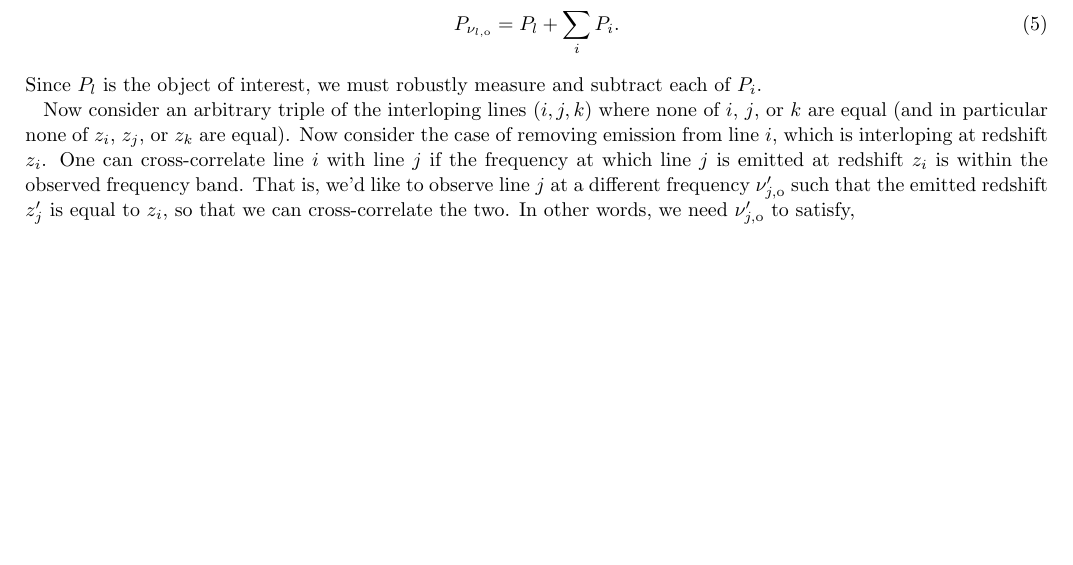
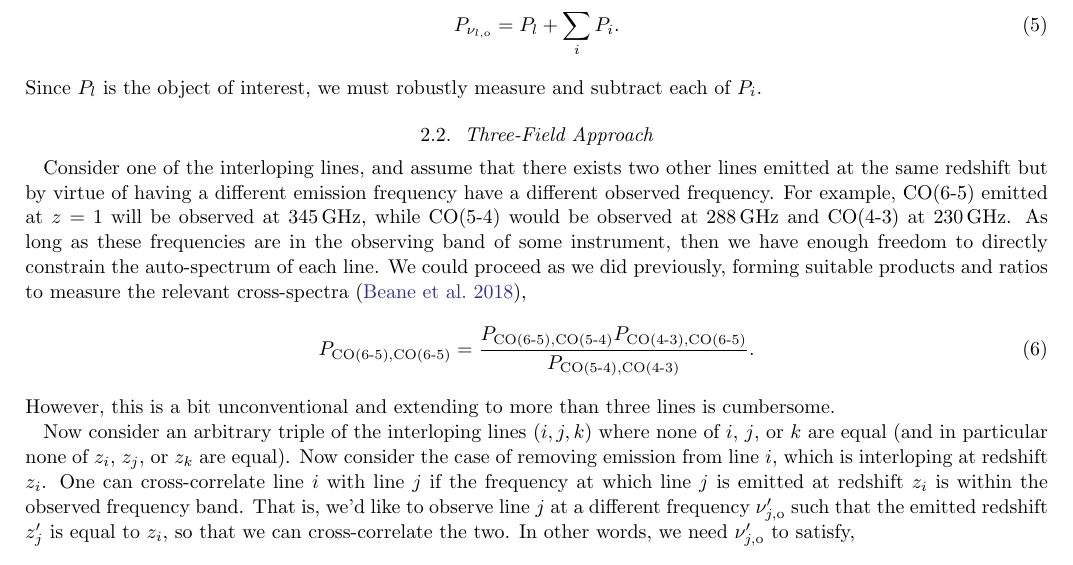
Before and after one commit to gusbeane/CO_eloping, a LaTeX paper (paper/ms.tex): part of page 2 of 3 before the commit and part of page 2 of 4 after it, cut so that both start at the same text, the shorter picture padded with empty space. Compiled offline with LaTeX, dvips and Ghostscript.

Commit message:
Some random text

```diff
--- a/paper/ms.tex
+++ b/paper/ms.tex
@@ -124,6 +124,26 @@ P_{\mynu{l}{o}} = P_{l} + \sum_{i} P_{i}\text{.}
 \eeq
 Since $P_l$ is the object of interest, we must robustly measure and subtract
 each of $P_i$.
+
+\subsection{Three-Field Approach}\label{ssec:three_field}
+
+Consider one of the interloping lines, and assume that there exists two other
+lines emitted at the same redshift but by virtue of having a different
+emission frequency have a different observed frequency. For example, CO(6-5)
+emitted at $z=1$ will be observed at $345\,\GHz$, while CO(5-4) would be
+observed at $288\,\GHz$ and CO(4-3) at $230\,\GHz$. As long as these
+frequencies are in the observing band of some instrument, then we have enough
+freedom to directly constrain the auto-spectrum of each line. We could proceed
+as we did previously, forming suitable products and ratios to measure the
+relevant cross-spectra \citep{2018arXiv181110609B},
+\beq\label{eq:old_way}
+P_{\text{CO(6-5),CO(6-5)}} =
+\frac{ \xps{\text{CO(6-5)}}{\text{CO(5-4)}}
+       \xps{\text{CO(4-3)}}{\text{CO(6-5)}} }
+     { \xps{\text{CO(5-4)}}{\text{CO(4-3)}}}\text{.}
+\eeq
+However, this is a bit unconventional and extending to more than three lines
+is cumbersome.
 
 Now consider an arbitrary triple of the interloping lines $(i, j, k)$ where
 none of $i$, $j$, or $k$ are equal (and in particular none of $z_i$, $z_j$, or
```
